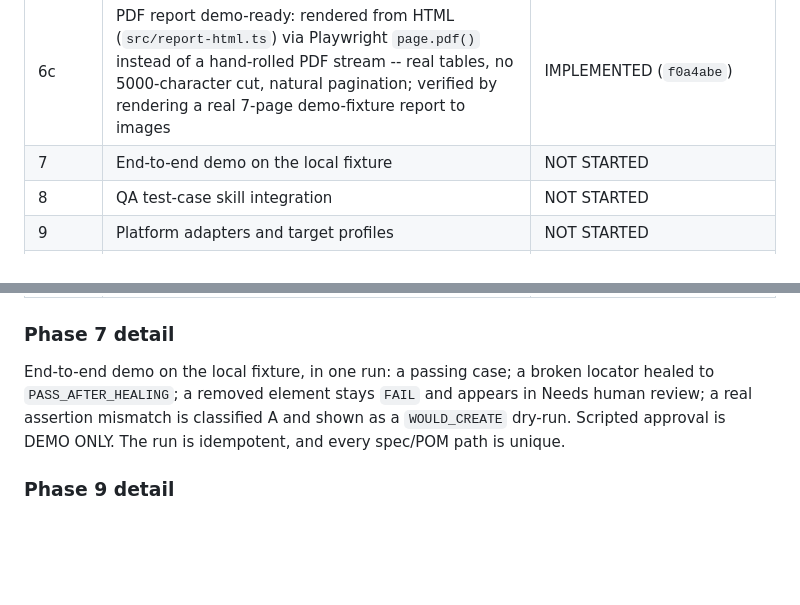
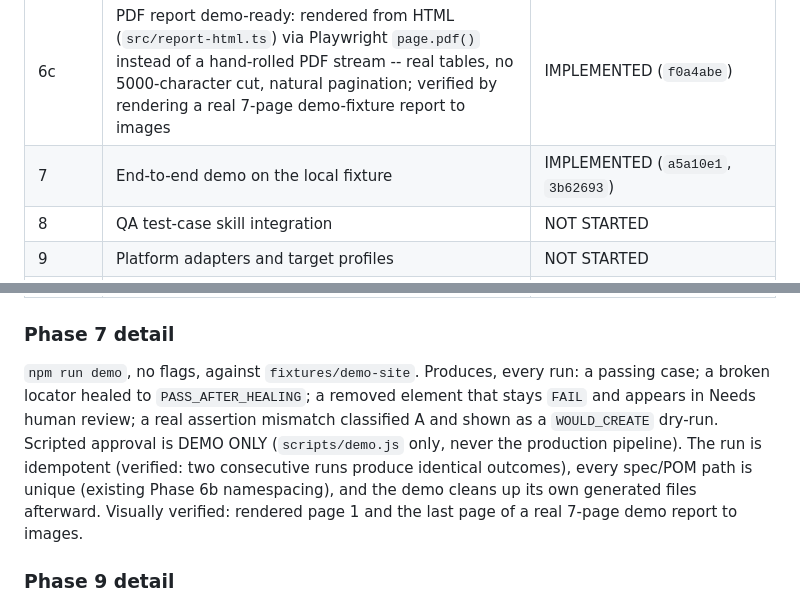
Before and after one commit to Mahmad123964/JIRA-PLAYWRIGHT-AGENT, a Markdown page: docs/ROADMAP.md, 2 parts joined by grey strips. GitHub-like rendering; blank space fills up the shorter version.

Commit message:
docs: mark Phase 7 IMPLEMENTED with real commit hashes after gates passed
Fresh-clone gate (isolated worktree: npm ci, typecheck, lint, unit 238/238,
integration 30/30 three times) and secret scan of the Phase 7 commits (zero
hits) all passed. Phase 7 row updated to IMPLEMENTED (a5a10e1, 3b62693); the
detail section now names the real command and records what was verified
(idempotency, cleanup, visual proof of a real 7-page demo report).

Co-Authored-By: Claude Sonnet 5 <noreply@anthropic.com>

```diff
--- a/docs/ROADMAP.md
+++ b/docs/ROADMAP.md
@@ -16,7 +16,7 @@ PARTIAL / NOT STARTED table (section 9) is the source of truth.
 | 6 | Smoke and regression suites | IMPLEMENTED (`07a76b7`, `d044ff8`, `4dea498`, `a1e0b48`, `2a155fa`, `3bf8e37`, `dd6a429`, `97ab13e`, `7e48596`) |
 | 6b | Artifact collision / namespacing, content-fingerprint hashes, secret-scan self-blinding fix, nested-run output-directory isolation, healing fail-closed (`isEnabled`) fix, and an interim PDF layout fix later superseded by Phase 6c | IMPLEMENTED (`017f410`, `48e37f5`, `3b3263d`, `e0ddfdc`, `7b63338`, `04f4cd9`, `21109d1`, `264c775`) |
 | 6c | PDF report demo-ready: rendered from HTML (`src/report-html.ts`) via Playwright `page.pdf()` instead of a hand-rolled PDF stream -- real tables, no 5000-character cut, natural pagination; verified by rendering a real 7-page demo-fixture report to images | IMPLEMENTED (`f0a4abe`) |
-| 7 | End-to-end demo on the local fixture | NOT STARTED |
+| 7 | End-to-end demo on the local fixture | IMPLEMENTED (`a5a10e1`, `3b62693`) |
 | 8 | QA test-case skill integration | NOT STARTED |
 | 9 | Platform adapters and target profiles | NOT STARTED |
 | 10 | Full report (PDF via `page.pdf()`, Word, Notion) | NOT STARTED |
@@ -27,11 +27,15 @@ PARTIAL / NOT STARTED table (section 9) is the source of truth.
 
 ### Phase 7 detail
 
-End-to-end demo on the local fixture, in one run: a passing case; a broken locator
-healed to `PASS_AFTER_HEALING`; a removed element stays `FAIL` and appears in Needs
-human review; a real assertion mismatch is classified A and shown as a `WOULD_CREATE`
-dry-run. Scripted approval is DEMO ONLY. The run is idempotent, and every spec/POM path
-is unique.
+`npm run demo`, no flags, against `fixtures/demo-site`. Produces, every run: a
+passing case; a broken locator healed to `PASS_AFTER_HEALING`; a removed element
+that stays `FAIL` and appears in Needs human review; a real assertion mismatch
+classified A and shown as a `WOULD_CREATE` dry-run. Scripted approval is DEMO
+ONLY (`scripts/demo.js` only, never the production pipeline). The run is
+idempotent (verified: two consecutive runs produce identical outcomes), every
+spec/POM path is unique (existing Phase 6b namespacing), and the demo cleans up
+its own generated files afterward. Visually verified: rendered page 1 and the
+last page of a real 7-page demo report to images.
 
 ### Phase 9 detail
 
```
